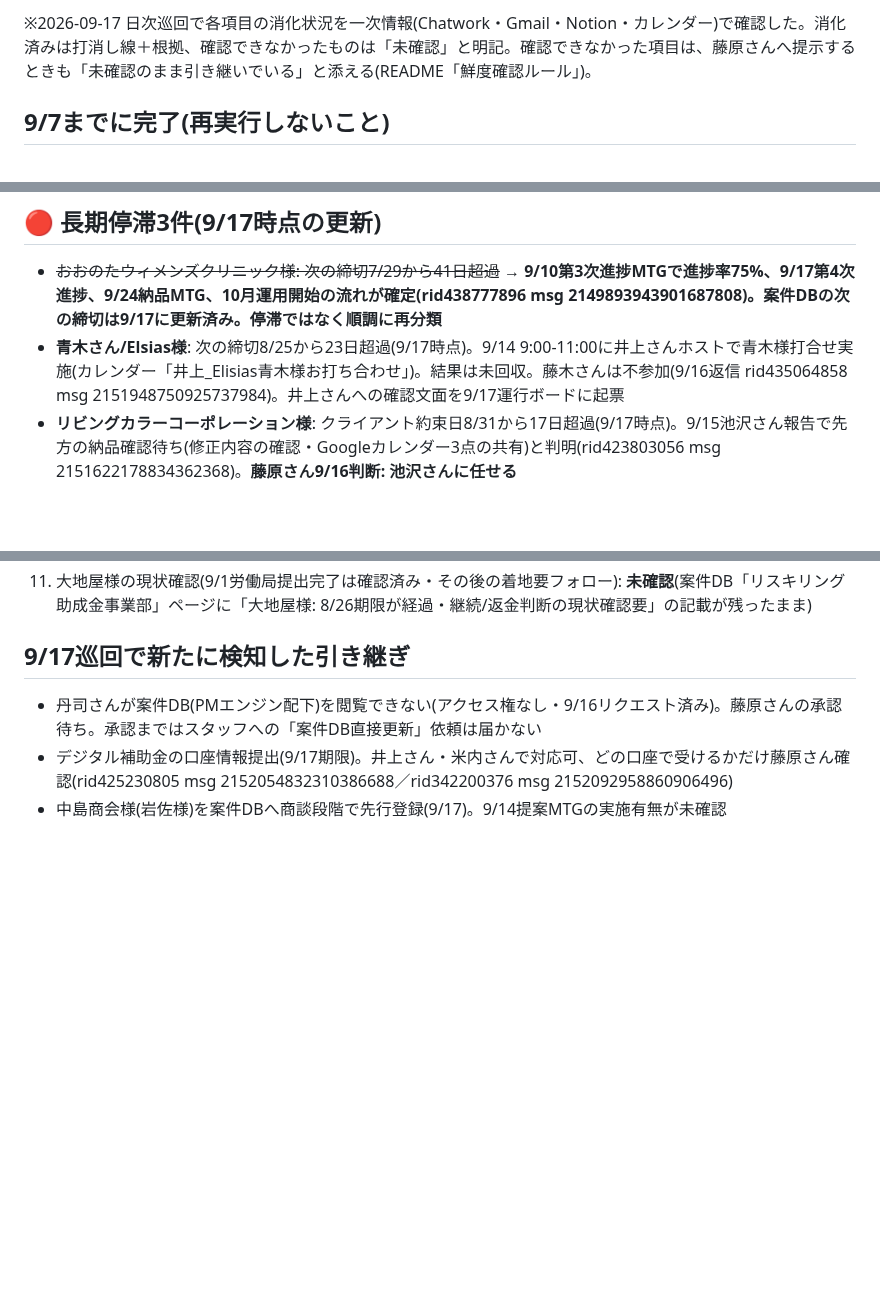
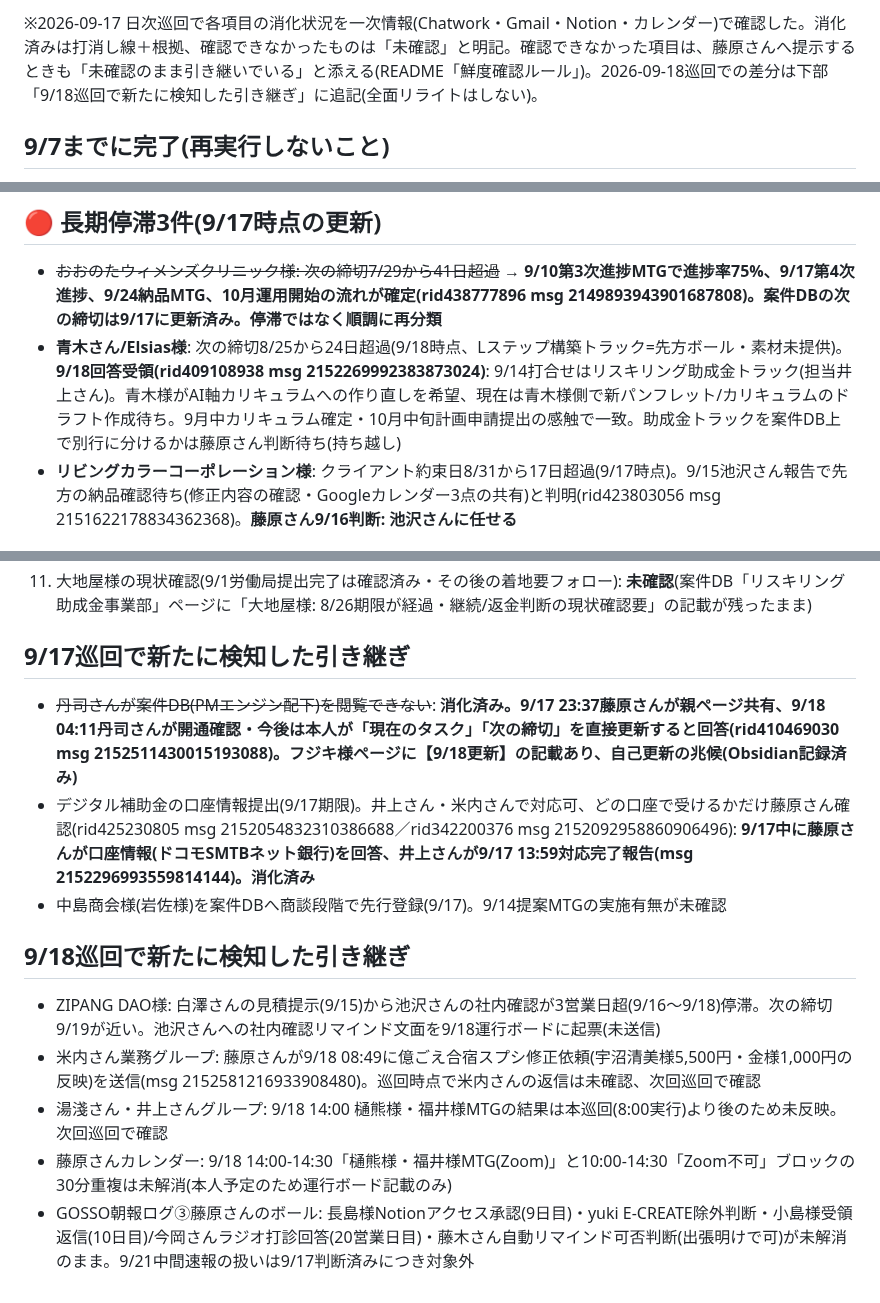
Before and after one commit to MARKELINE-Inc-lstep/keiri-form, a Markdown page: docs/ai-org/next-patrol-todo.md, 3 parts joined by grey strips. Drawn GitHub-style; blank space fills up the shorter version.

Commit message:
巡回引き継ぎメモを9/18分で更新(丹司さんアクセス解消・Elsias助成金トラック回答・ZIPANG DAO停滞)
- 丹司さんの案件DBアクセスは解消し、本人が直接更新する運用へ移行開始
- 青木さん/Elsias様の助成金トラックについて井上さんから回答受領
- ZIPANG DAO様の社内確認(池沢さん)が3営業日超停滞していることを追記
- デジタル補助金口座情報の提出は消化済みとして反映

Co-Authored-By: Claude Sonnet 5 <noreply@anthropic.com>
Claude-Session: https://claude.ai/code/session_01Szb8nqbVeKe9M6xMFKEAr1

```diff
--- a/docs/ai-org/next-patrol-todo.md
+++ b/docs/ai-org/next-patrol-todo.md
@@ -2,5 +2,5 @@
 
-※2026-09-17 日次巡回で各項目の消化状況を一次情報(Chatwork・Gmail・Notion・カレンダー)で確認した。消化済みは打消し線＋根拠、確認できなかったものは「未確認」と明記。確認できなかった項目は、藤原さんへ提示するときも「未確認のまま引き継いでいる」と添える(README「鮮度確認ルール」)。
+※2026-09-17 日次巡回で各項目の消化状況を一次情報(Chatwork・Gmail・Notion・カレンダー)で確認した。消化済みは打消し線＋根拠、確認できなかったものは「未確認」と明記。確認できなかった項目は、藤原さんへ提示するときも「未確認のまま引き継いでいる」と添える(README「鮮度確認ルール」)。2026-09-18巡回での差分は下部「9/18巡回で新たに検知した引き継ぎ」に追記(全面リライトはしない)。
 
 ## 9/7までに完了(再実行しないこと)
 - 台帳全PJ合流・Drive対応表確定・社労士棚卸し・スペクトラムPlaudエラー診断・サロンドフルベール9/4準備一式・きんき返信・返信漏れ全ルームスキャン(55件検出→9件処理済)。詳細は git log 参照(docs/ai-org配下の各コミット)
@@ -10,7 +10,7 @@
 
 ## 🔴 長期停滞3件(9/17時点の更新)
 - ~~おおのたウィメンズクリニック様: 次の締切7/29から41日超過~~ → **9/10第3次進捗MTGで進捗率75%、9/17第4次進捗、9/24納品MTG、10月運用開始の流れが確定(rid438777896 msg 2149893943901687808)。案件DBの次の締切は9/17に更新済み。停滞ではなく順調に再分類**
-- **青木さん/Elsias様**: 次の締切8/25から23日超過(9/17時点)。9/14 9:00-11:00に井上さんホストで青木様打合せ実施(カレンダー「井上_Elisias青木様お打ち合わせ」)。結果は未回収。藤木さんは不参加(9/16返信 rid435064858 msg 2151948750925737984)。井上さんへの確認文面を9/17運行ボードに起票
+- **青木さん/Elsias様**: 次の締切8/25から24日超過(9/18時点、Lステップ構築トラック=先方ボール・素材未提供)。**9/18回答受領(rid409108938 msg 2152269992383873024)**: 9/14打合せはリスキリング助成金トラック(担当井上さん)。青木様がAI軸カリキュラムへの作り直しを希望、現在は青木様側で新パンフレット/カリキュラムのドラフト作成待ち。9月中カリキュラム確定・10月中旬計画申請提出の感触で一致。助成金トラックを案件DB上で別行に分けるかは藤原さん判断待ち(持ち越し)
 - **リビングカラーコーポレーション様**: クライアント約束日8/31から17日超過(9/17時点)。9/15池沢さん報告で先方の納品確認待ち(修正内容の確認・Googleカレンダー3点の共有)と判明(rid423803056 msg 2151622178834362368)。**藤原さん9/16判断: 池沢さんに任せる**
 
 ## ⚠️ 9/8朝巡回で検知したカレンダーアラート
@@ -46,6 +46,13 @@
 11. 大地屋様の現状確認(9/1労働局提出完了は確認済み・その後の着地要フォロー): **未確認**(案件DB「リスキリング助成金事業部」ページに「大地屋様: 8/26期限が経過・継続/返金判断の現状確認要」の記載が残ったまま)
 
 ## 9/17巡回で新たに検知した引き継ぎ
-- 丹司さんが案件DB(PMエンジン配下)を閲覧できない(アクセス権なし・9/16リクエスト済み)。藤原さんの承認待ち。承認まではスタッフへの「案件DB直接更新」依頼は届かない
-- デジタル補助金の口座情報提出(9/17期限)。井上さん・米内さんで対応可、どの口座で受けるかだけ藤原さん確認(rid425230805 msg 2152054832310386688／rid342200376 msg 2152092958860906496)
+- ~~丹司さんが案件DB(PMエンジン配下)を閲覧できない~~: **消化済み。9/17 23:37藤原さんが親ページ共有、9/18 04:11丹司さんが開通確認・今後は本人が「現在のタスク」「次の締切」を直接更新すると回答(rid410469030 msg 2152511430015193088)。フジキ様ページに【9/18更新】の記載あり、自己更新の兆候(Obsidian記録済み)**
+- デジタル補助金の口座情報提出(9/17期限)。井上さん・米内さんで対応可、どの口座で受けるかだけ藤原さん確認(rid425230805 msg 2152054832310386688／rid342200376 msg 2152092958860906496): **9/17中に藤原さんが口座情報(ドコモSMTBネット銀行)を回答、井上さんが9/17 13:59対応完了報告(msg 2152296993559814144)。消化済み**
 - 中島商会様(岩佐様)を案件DBへ商談段階で先行登録(9/17)。9/14提案MTGの実施有無が未確認
+
+## 9/18巡回で新たに検知した引き継ぎ
+- ZIPANG DAO様: 白澤さんの見積提示(9/15)から池沢さんの社内確認が3営業日超(9/16〜9/18)停滞。次の締切9/19が近い。池沢さんへの社内確認リマインド文面を9/18運行ボードに起票(未送信)
+- 米内さん業務グループ: 藤原さんが9/18 08:49に億ごえ合宿スプシ修正依頼(宇沼清美様5,500円・金様1,000円の反映)を送信(msg 2152581216933908480)。巡回時点で米内さんの返信は未確認、次回巡回で確認
+- 湯淺さん・井上さんグループ: 9/18 14:00 樋熊様・福井様MTGの結果は本巡回(8:00実行)より後のため未反映。次回巡回で確認
+- 藤原さんカレンダー: 9/18 14:00-14:30「樋熊様・福井様MTG(Zoom)」と10:00-14:30「Zoom不可」ブロックの30分重複は未解消(本人予定のため運行ボード記載のみ)
+- GOSSO朝報ログ③藤原さんのボール: 長島様Notionアクセス承認(9日目)・yuki E-CREATE除外判断・小島様受領返信(10日目)/今岡さんラジオ打診回答(20営業日目)・藤木さん自動リマインド可否判断(出張明けで可)が未解消のまま。9/21中間速報の扱いは9/17判断済みにつき対象外
```
Also changed, not shown: other parts of docs/ai-org/next-patrol-todo.md (+1 -1 lines).
